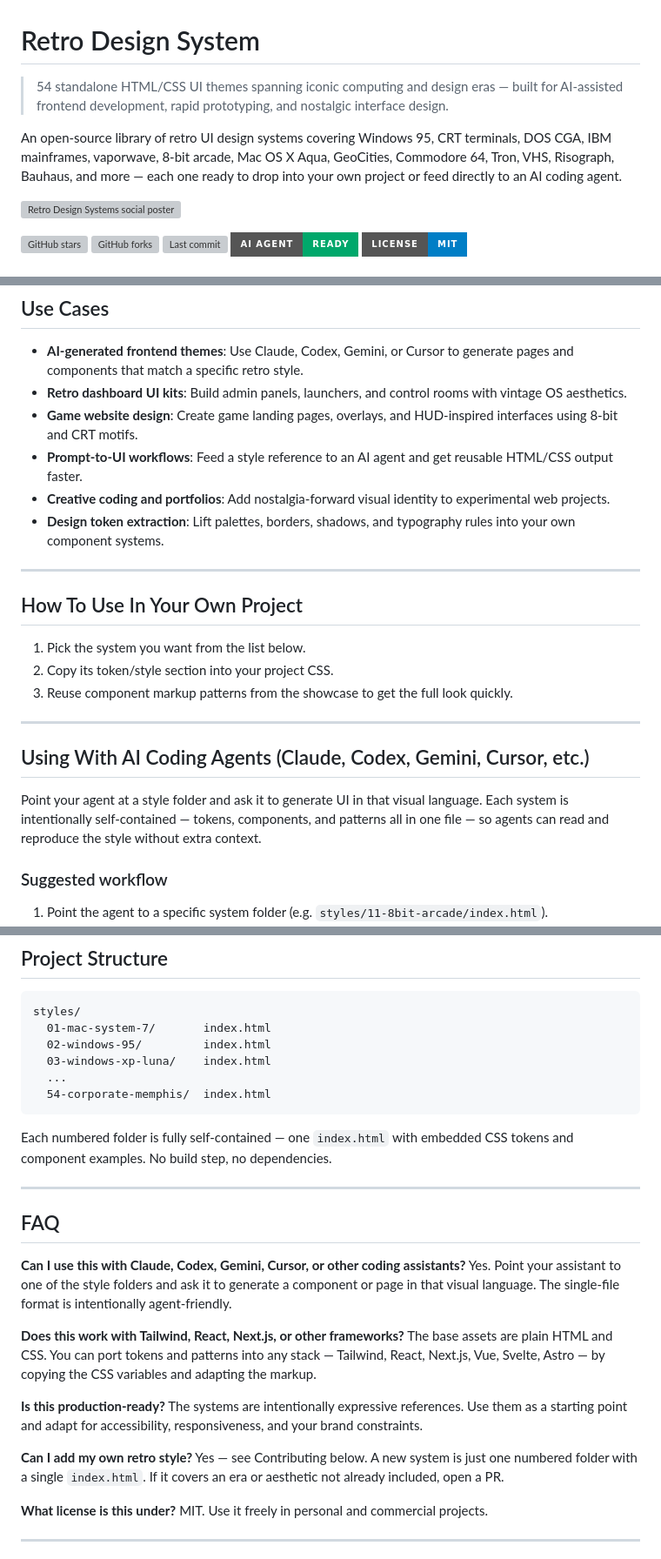
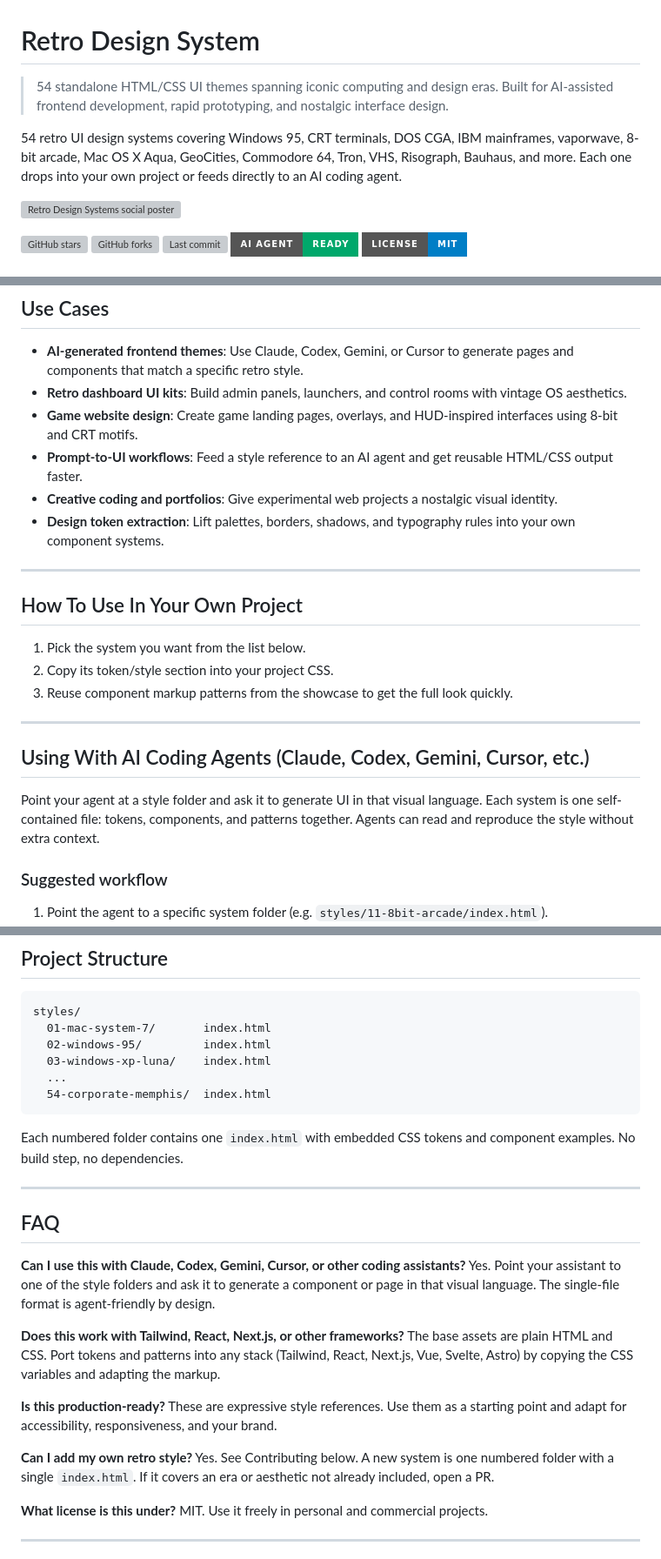
Before and after one commit to NovusGFX/retro-design-system, a Markdown page: README.md, 3 parts joined by grey strips. Shown at 87% size. GitHub-like rendering; badges without logos; grey boxes are pictures that could not be loaded.

Commit message:
Remove em-dashes and tighten copy throughout README

````diff
--- a/README.md
+++ b/README.md
@@ -1,8 +1,8 @@
 # Retro Design System
 
-> 54 standalone HTML/CSS UI themes spanning iconic computing and design eras — built for AI-assisted frontend development, rapid prototyping, and nostalgic interface design.
+> 54 standalone HTML/CSS UI themes spanning iconic computing and design eras. Built for AI-assisted frontend development, rapid prototyping, and nostalgic interface design.
 
-An open-source library of retro UI design systems covering Windows 95, CRT terminals, DOS CGA, IBM mainframes, vaporwave, 8-bit arcade, Mac OS X Aqua, GeoCities, Commodore 64, Tron, VHS, Risograph, Bauhaus, and more — each one ready to drop into your own project or feed directly to an AI coding agent.
+54 retro UI design systems covering Windows 95, CRT terminals, DOS CGA, IBM mainframes, vaporwave, 8-bit arcade, Mac OS X Aqua, GeoCities, Commodore 64, Tron, VHS, Risograph, Bauhaus, and more. Each one drops into your own project or feeds directly to an AI coding agent.
 
 ![Retro Design Systems social poster](./assets/social-poster.png)
 
@@ -61,7 +61,7 @@ Then visit `http://localhost:8000/`.
 - **Retro dashboard UI kits**: Build admin panels, launchers, and control rooms with vintage OS aesthetics.
 - **Game website design**: Create game landing pages, overlays, and HUD-inspired interfaces using 8-bit and CRT motifs.
 - **Prompt-to-UI workflows**: Feed a style reference to an AI agent and get reusable HTML/CSS output faster.
-- **Creative coding and portfolios**: Add nostalgia-forward visual identity to experimental web projects.
+- **Creative coding and portfolios**: Give experimental web projects a nostalgic visual identity.
 - **Design token extraction**: Lift palettes, borders, shadows, and typography rules into your own component systems.
 
 ---
@@ -76,7 +76,7 @@ Then visit `http://localhost:8000/`.
 
 ## Using With AI Coding Agents (Claude, Codex, Gemini, Cursor, etc.)
 
-Point your agent at a style folder and ask it to generate UI in that visual language. Each system is intentionally self-contained — tokens, components, and patterns all in one file — so agents can read and reproduce the style without extra context.
+Point your agent at a style folder and ask it to generate UI in that visual language. Each system is one self-contained file: tokens, components, and patterns together. Agents can read and reproduce the style without extra context.
 
 ### Suggested workflow
 
@@ -180,23 +180,23 @@ styles/
   54-corporate-memphis/  index.html
 ```
 
-Each numbered folder is fully self-contained — one `index.html` with embedded CSS tokens and component examples. No build step, no dependencies.
+Each numbered folder contains one `index.html` with embedded CSS tokens and component examples. No build step, no dependencies.
 
 ---
 
 ## FAQ
 
 **Can I use this with Claude, Codex, Gemini, Cursor, or other coding assistants?**
-Yes. Point your assistant to one of the style folders and ask it to generate a component or page in that visual language. The single-file format is intentionally agent-friendly.
+Yes. Point your assistant to one of the style folders and ask it to generate a component or page in that visual language. The single-file format is agent-friendly by design.
 
 **Does this work with Tailwind, React, Next.js, or other frameworks?**
-The base assets are plain HTML and CSS. You can port tokens and patterns into any stack — Tailwind, React, Next.js, Vue, Svelte, Astro — by copying the CSS variables and adapting the markup.
+The base assets are plain HTML and CSS. Port tokens and patterns into any stack (Tailwind, React, Next.js, Vue, Svelte, Astro) by copying the CSS variables and adapting the markup.
 
 **Is this production-ready?**
-The systems are intentionally expressive references. Use them as a starting point and adapt for accessibility, responsiveness, and your brand constraints.
+These are expressive style references. Use them as a starting point and adapt for accessibility, responsiveness, and your brand.
 
 **Can I add my own retro style?**
-Yes — see Contributing below. A new system is just one numbered folder with a single `index.html`. If it covers an era or aesthetic not already included, open a PR.
+Yes. See Contributing below. A new system is one numbered folder with a single `index.html`. If it covers an era or aesthetic not already included, open a PR.
 
 **What license is this under?**
 MIT. Use it freely in personal and commercial projects.
````
Also changed, not shown: other parts of README.md (+6 -6 lines).
